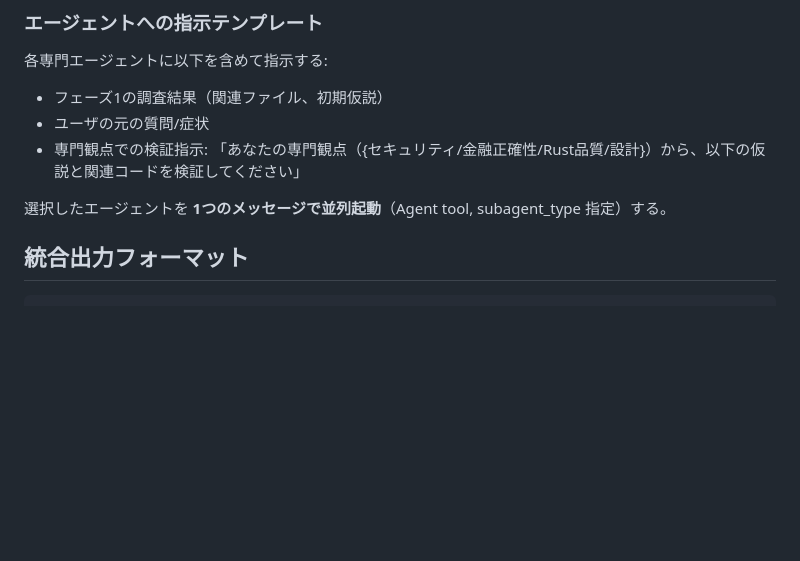
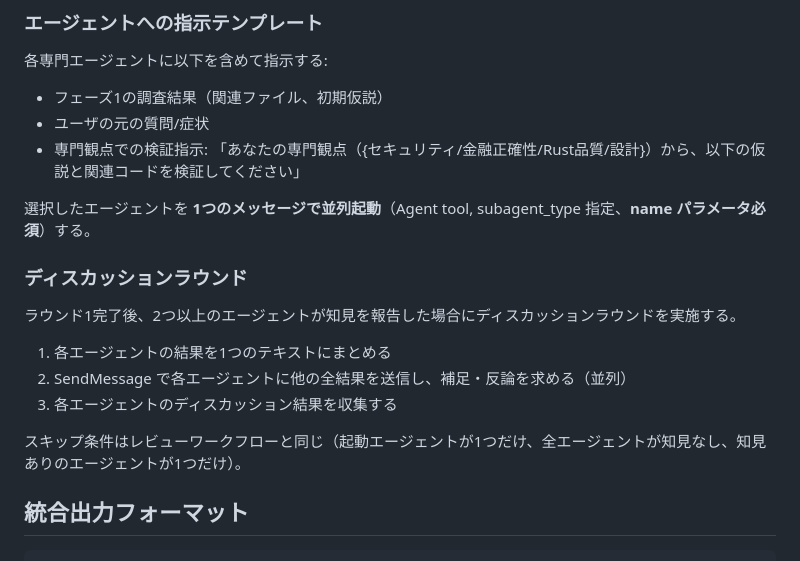
Before and after one commit to fathens/zaciraci, a Markdown page: .claude/CLAUDE.md, the part around the change. GitHub-like rendering; blank space fills up the shorter version.

Commit message:
feat: add discussion round to investigation workflow
Add discussion round to phase 2 of the investigation workflow.
After specialist agents complete their independent analysis, they
receive other agents findings via SendMessage for cross-validation.
Also add name parameter requirement for agent spawning.

```diff
--- a/.claude/CLAUDE.md
+++ b/.claude/CLAUDE.md
@@ -135,7 +135,17 @@
 - ユーザの元の質問/症状
 - 専門観点での検証指示: 「あなたの専門観点（{セキュリティ/金融正確性/Rust品質/設計}）から、以下の仮説と関連コードを検証してください」
 
-選択したエージェントを **1つのメッセージで並列起動**（Agent tool, subagent_type 指定）する。
+選択したエージェントを **1つのメッセージで並列起動**（Agent tool, subagent_type 指定、**name パラメータ必須**）する。
+
+### ディスカッションラウンド
+
+ラウンド1完了後、2つ以上のエージェントが知見を報告した場合にディスカッションラウンドを実施する。
+
+1. 各エージェントの結果を1つのテキストにまとめる
+2. SendMessage で各エージェントに他の全結果を送信し、補足・反論を求める（並列）
+3. 各エージェントのディスカッション結果を収集する
+
+スキップ条件はレビューワークフローと同じ（起動エージェントが1つだけ、全エージェントが知見なし、知見ありのエージェントが1つだけ）。
 
 ## 統合出力フォーマット
 
```
